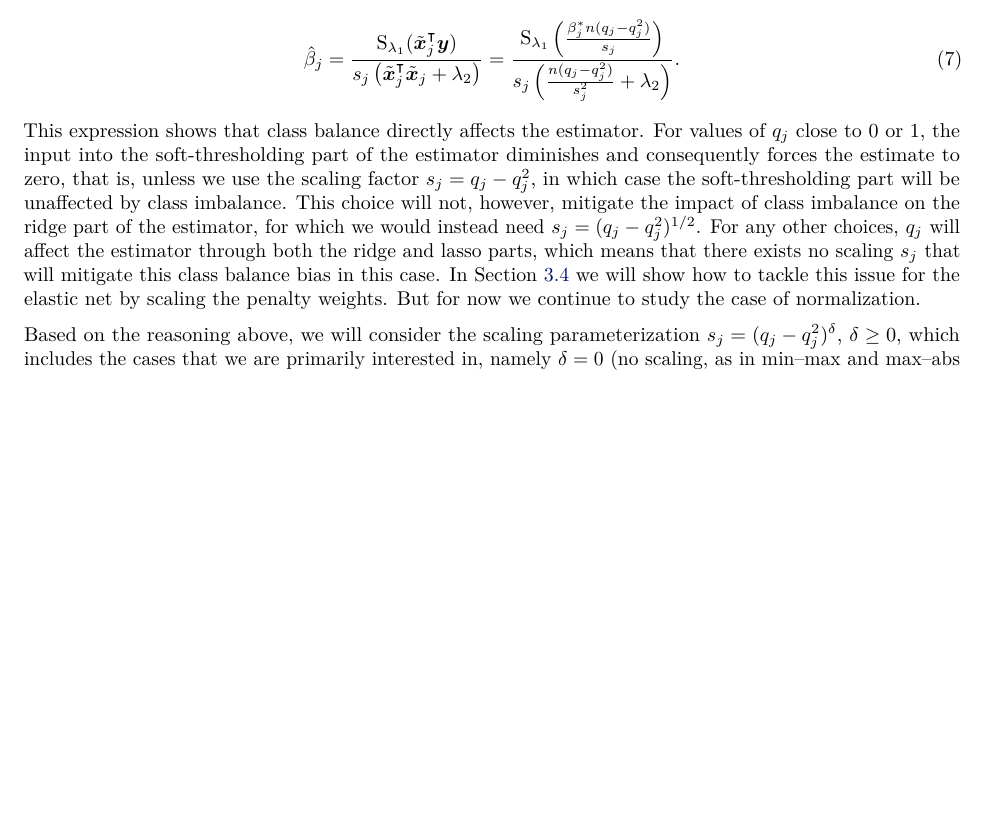
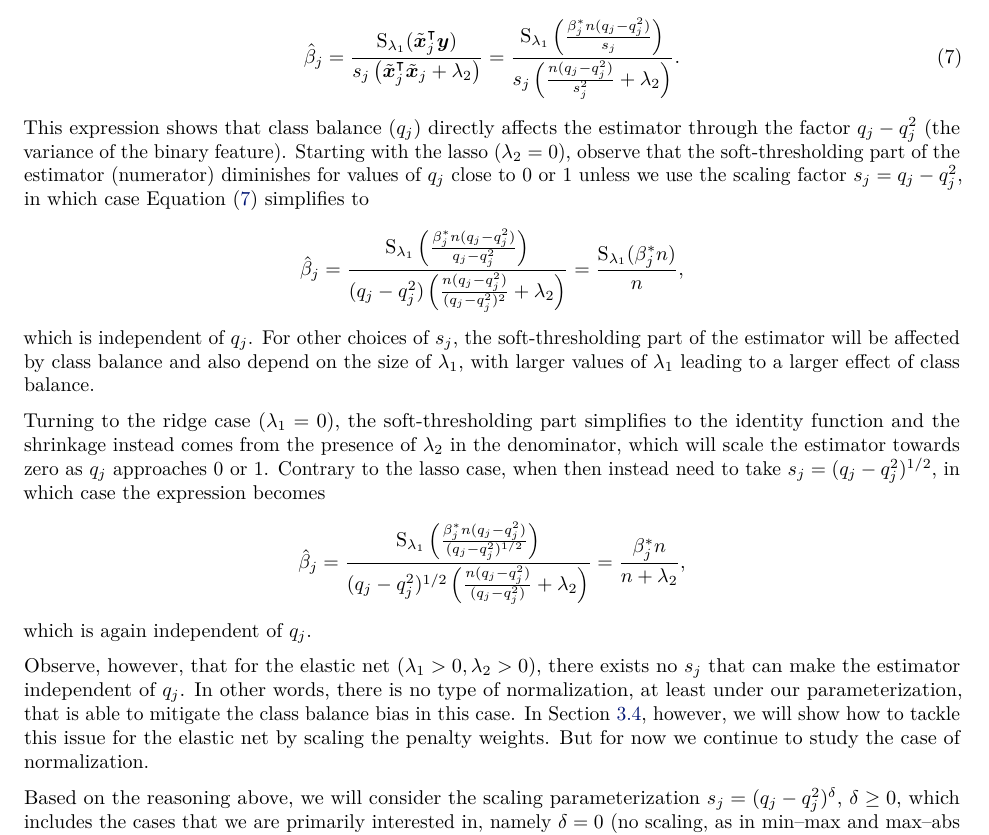
Before and after one commit to jolars/normreg, a LaTeX paper (paper/main.tex, which reads paper/tex/theory.tex): part of page 6 of 36, cut so that both start at the same text, the shorter picture padded with empty space. Compiled offline with pdfLaTeX.

Commit message:
feat: expand and reformulate the noiseless case analysis

```diff
--- a/paper/tex/theory.tex
+++ b/paper/tex/theory.tex
@@ -115,16 +115,38 @@ in which we have
   \frac{\st_{\lambda_1}\left(\frac{\beta_j^* n (q_j - q_j^2)}{s_j}\right)}{s_j\left(\frac{n(q_j - q_j^2)}{s_j^2} + \lambda_2\right)}.
 \end{equation}
 %
-This expression shows that class balance directly affects the estimator. For values of
-\(q_j\) close to \(0\) or \(1\), the input into the soft-thresholding part of the estimator
-diminishes and consequently forces the estimate to zero, that is, unless we use the scaling
-factor \(s_j = q_j - q_j^2\), in which case the soft-thresholding part will be unaffected
-by class imbalance. This choice will not, however, mitigate the impact of class imbalance
-on the ridge part of the estimator, for which we would instead need \(s_j = (q_j -
-q_j^2)^{1/2}\). For any other choices, \(q_j\) will affect the estimator through both the
-ridge and lasso parts, which means that there exists no scaling \(s_j\) that will mitigate
-this class balance bias in this case. In \Cref{sec:binary-weighting} we will show how to
-tackle this issue for the elastic net by scaling the penalty weights. But for now we
+This expression shows that class balance (\(q_j\)) directly affects the estimator through
+the factor \(q_j - q_j^2\) (the variance of the binary feature). Starting with the lasso
+(\(\lambda_2 = 0\)), observe that the soft-thresholding part of the estimator (numerator)
+diminishes for values of \(q_j\) close to \(0\) or \(1\) unless we use the scaling factor
+\(s_j = q_j - q_j^2\), in which case \Cref{eq:noiseless-estimator} simplifies to
+\[
+  \hat{\beta}_j
+  = \frac{\st_{\lambda_1}\left(\frac{\beta_j^* n (q_j - q_j^2)}{q_j - q_j^2}\right)}{(q_j - q_j^2)\left(\frac{n(q_j - q_j^2)}{(q_j - q_j^2)^2} + \lambda_2\right)}
+  = \frac{\st_{\lambda_1}(\beta_j^* n)}{n},
+\]
+which is independent of \(q_j\). For other choices of \(s_j\), the soft-thresholding part
+of the estimator will be affected by class balance and also depend on the size of
+\(\lambda_1\), with larger values of \(\lambda_1\) leading to a larger effect of class
+balance.
+
+Turning to the ridge case (\(\lambda_1 = 0\)), the soft-thresholding part simplifies to the
+identity function and the shrinkage instead comes from the presence of \(\lambda_2\) in the
+denominator, which will scale the estimator towards zero as \(q_j\) approaches 0 or 1.
+Contrary to the lasso case, when then instead need to take \(s_j = (q_j - q_j^2)^{1/2}\),
+in which case the expression becomes
+\[
+  \hat{\beta}_j
+  = \frac{\st_{\lambda_1}\left(\frac{\beta_j^* n (q_j - q_j^2)}{(q_j - q_j^2)^{1/2}}\right)}{(q_j - q_j^2)^{1/2}\left(\frac{n(q_j - q_j^2)}{(q_j - q_j^2)} + \lambda_2\right)}
+  = \frac{\beta_j^* n}{n + \lambda_2},
+\]
+which is again independent of \(q_j\).
+
+Observe, however, that for the elastic net (\(\lambda_1 > 0, \lambda_2 > 0\)), there exists
+no \(s_j\) that can make the estimator independent of \(q_j\). In other words, there is no
+type of normalization, at least under our parameterization, that is able to mitigate the
+class balance bias in this case. In \Cref{sec:binary-weighting}, however, we will show how
+to tackle this issue for the elastic net by scaling the penalty weights. But for now we
 continue to study the case of normalization.
 
 Based on the reasoning above, we will consider the scaling parameterization \(s_j =
```
